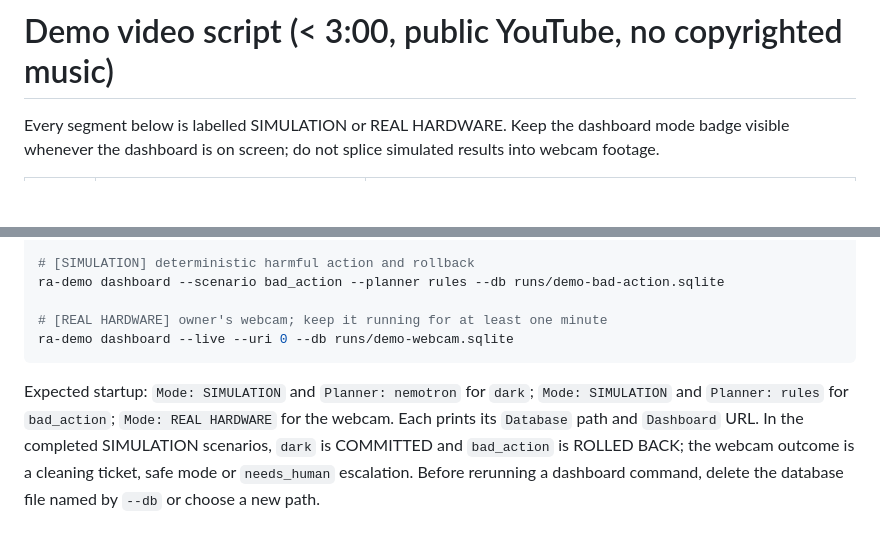
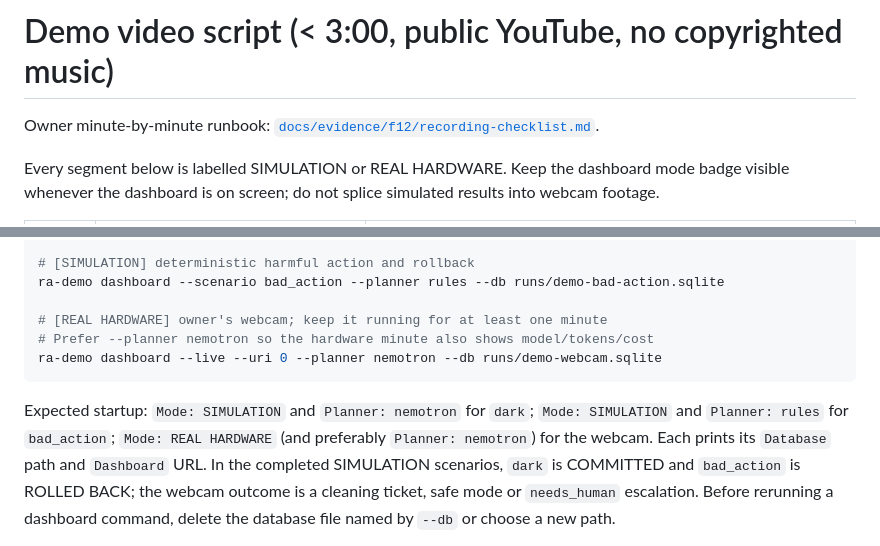
Before and after one commit to aiambo08/nebiusxnvidia_hackathon, a Markdown page: docs/demo-script.md, 2 parts joined by grey strips. Drawn GitHub-style; blank space fills up the shorter version.

Commit message:
docs(f12): add minute-by-minute demo recording checklist
Owner runbook for the public YouTube take: setup, commands (webcam prefers --planner nemotron), clock table, post-upload tag/incognito steps, and explicit non-claims. Linked from demo-script.md.

Gate: F12
Co-authored-by: Cursor <cursoragent@cursor.com>

````diff
--- a/docs/demo-script.md
+++ b/docs/demo-script.md
@@ -1,4 +1,6 @@
 # Demo video script (< 3:00, public YouTube, no copyrighted music)
+
+Owner minute-by-minute runbook: [`docs/evidence/f12/recording-checklist.md`](evidence/f12/recording-checklist.md).
 
 Every segment below is labelled SIMULATION or REAL HARDWARE. Keep the dashboard mode badge visible
 whenever the dashboard is on screen; do not splice simulated results into webcam footage.
@@ -37,11 +39,12 @@ ra-demo dashboard --scenario dark --planner nemotron --db runs/demo-dark.sqlite
 ra-demo dashboard --scenario bad_action --planner rules --db runs/demo-bad-action.sqlite
 
 # [REAL HARDWARE] owner's webcam; keep it running for at least one minute
-ra-demo dashboard --live --uri 0 --db runs/demo-webcam.sqlite
+# Prefer --planner nemotron so the hardware minute also shows model/tokens/cost
+ra-demo dashboard --live --uri 0 --planner nemotron --db runs/demo-webcam.sqlite
 ```
 
 Expected startup: `Mode: SIMULATION` and `Planner: nemotron` for `dark`; `Mode: SIMULATION` and
-`Planner: rules` for `bad_action`; `Mode: REAL HARDWARE` for the webcam. Each prints its `Database`
+`Planner: rules` for `bad_action`; `Mode: REAL HARDWARE` (and preferably `Planner: nemotron`) for the webcam. Each prints its `Database`
 path and `Dashboard` URL. In the completed SIMULATION scenarios, `dark` is COMMITTED and
 `bad_action` is ROLLED BACK; the webcam outcome is a cleaning ticket, safe mode or `needs_human`
 escalation. Before rerunning a dashboard command, delete the database file named by `--db` or choose
````
Also changed, not shown: docs/agents/TASKS.md (+1 -0 lines), 1 other file.
